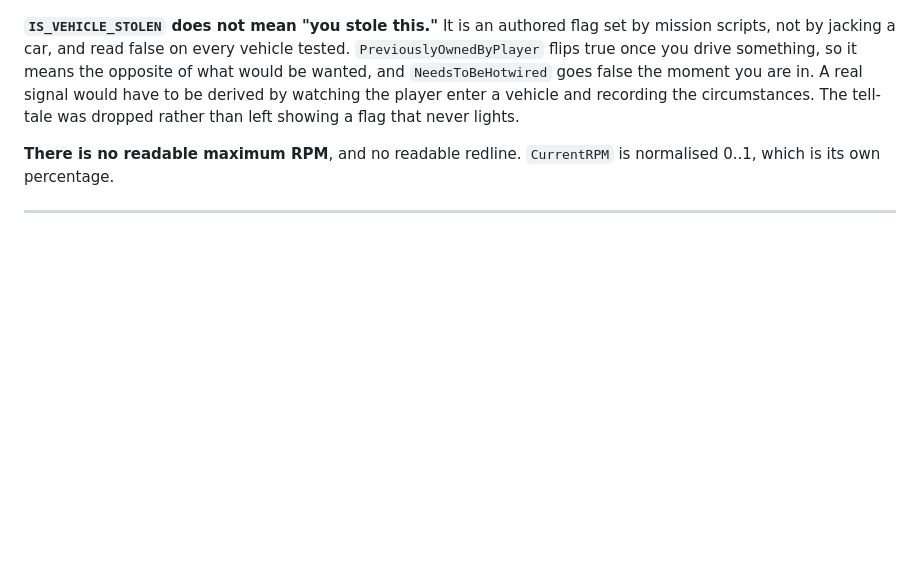
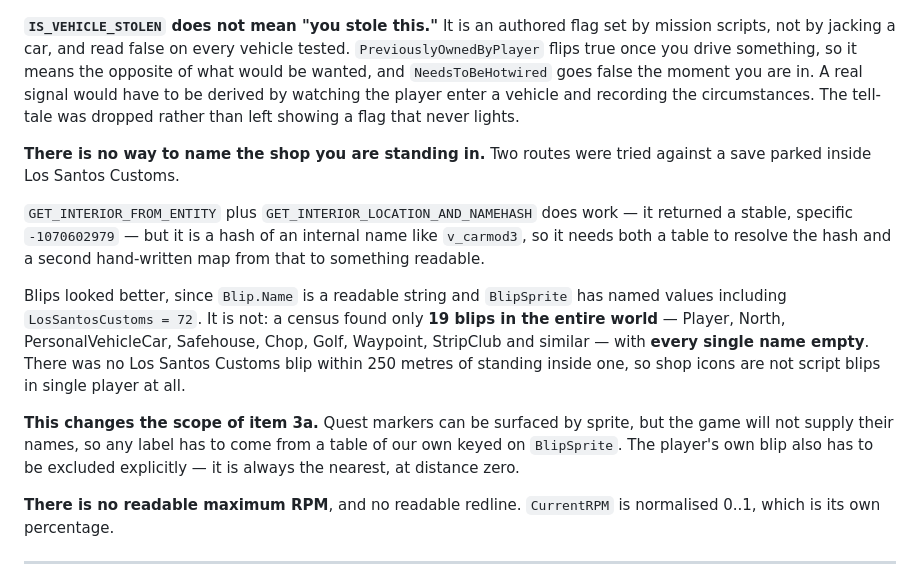
Before and after one commit to TanisRoberts/gta5-live-map, a Markdown page: DELIVERED.md, the part around the change. Drawn GitHub-style; blank space fills up the shorter version.

```diff
--- a/DELIVERED.md
+++ b/DELIVERED.md
@@ -369,6 +369,27 @@ the moment you are in. A real signal would have to be derived by watching the
 player enter a vehicle and recording the circumstances. The tell-tale was
 dropped rather than left showing a flag that never lights.
 
+**There is no way to name the shop you are standing in.** Two routes were
+tried against a save parked inside Los Santos Customs.
+
+`GET_INTERIOR_FROM_ENTITY` plus `GET_INTERIOR_LOCATION_AND_NAMEHASH` does
+work — it returned a stable, specific `-1070602979` — but it is a hash of an
+internal name like `v_carmod3`, so it needs both a table to resolve the hash
+and a second hand-written map from that to something readable.
+
+Blips looked better, since `Blip.Name` is a readable string and `BlipSprite`
+has named values including `LosSantosCustoms = 72`. It is not: a census found
+only **19 blips in the entire world** — Player, North, PersonalVehicleCar,
+Safehouse, Chop, Golf, Waypoint, StripClub and similar — with **every single
+name empty**. There was no Los Santos Customs blip within 250 metres of
+standing inside one, so shop icons are not script blips in single player at
+all.
+
+**This changes the scope of item 3a.** Quest markers can be surfaced by sprite,
+but the game will not supply their names, so any label has to come from a table
+of our own keyed on `BlipSprite`. The player's own blip also has to be excluded
+explicitly — it is always the nearest, at distance zero.
+
 **There is no readable maximum RPM**, and no readable redline. `CurrentRPM` is
 normalised 0..1, which is its own percentage.
 
```
Also changed, not shown: TODO.md (+12 -7 lines).
